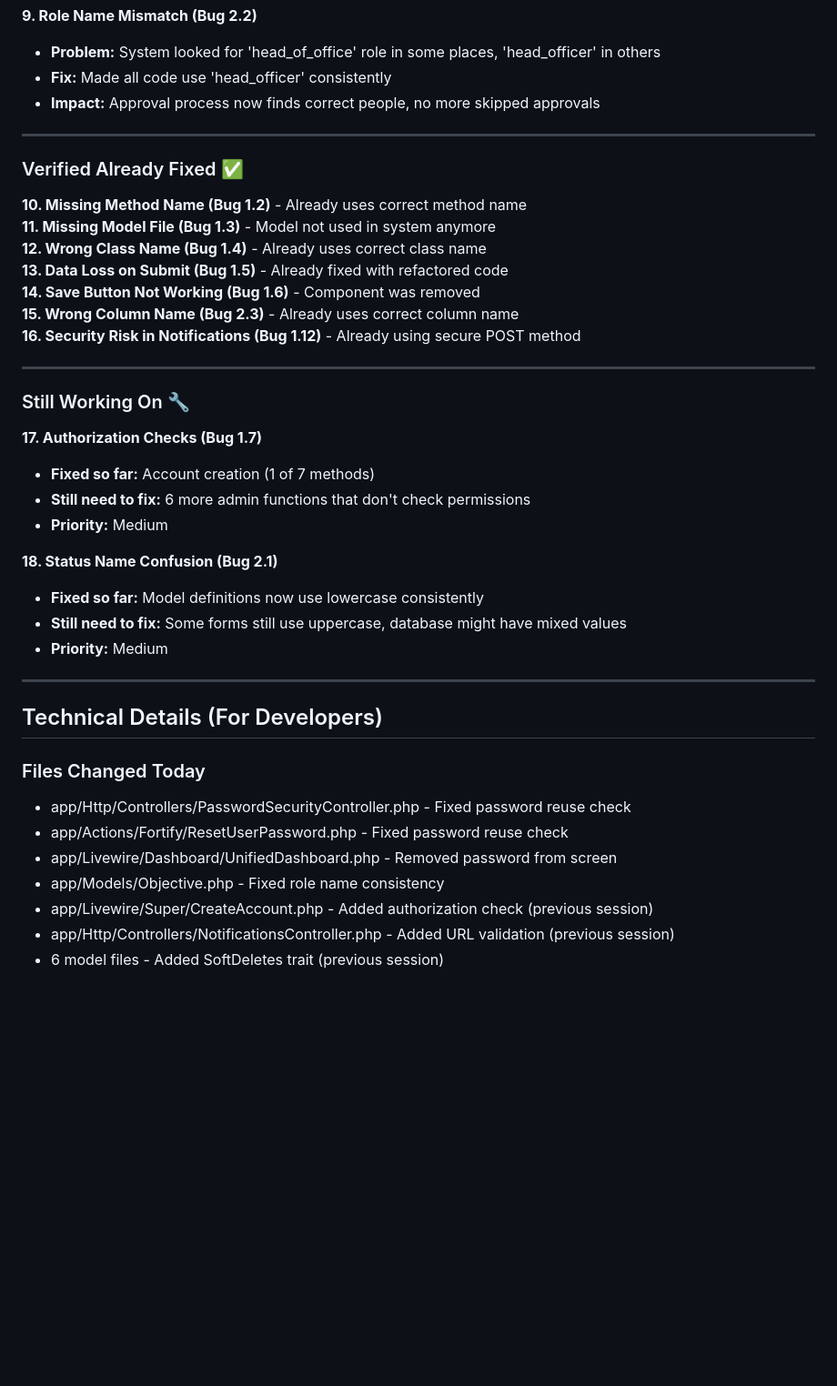
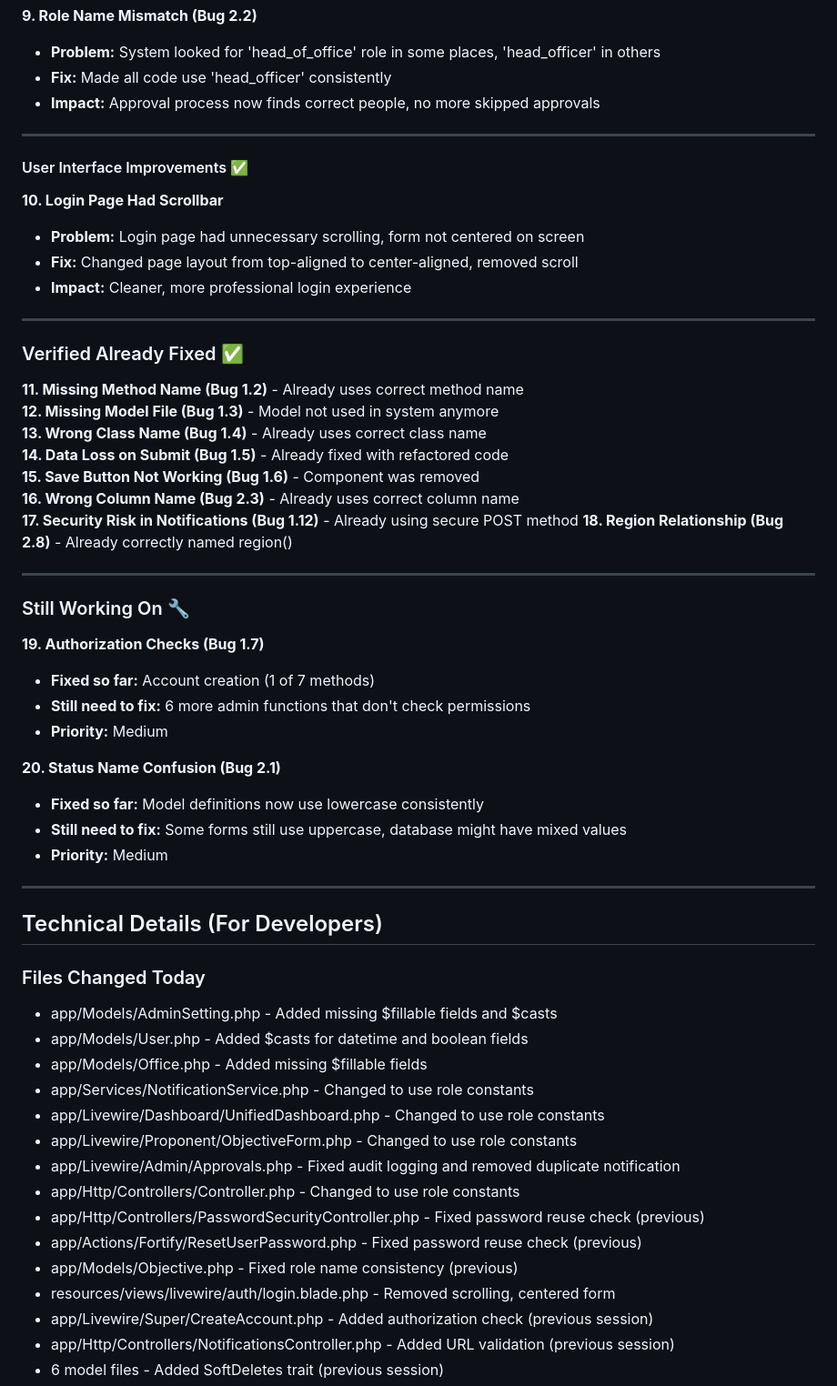
Before and after one commit to Yeh-onatan/DOST-Indicator-Management-System, a Markdown page: ACTIVITY_LOG.md, the part around one of its changes. Shown at 91% size. GitHub-like rendering; blank space fills up the shorter version.

```diff
--- a/ACTIVITY_LOG.md
+++ b/ACTIVITY_LOG.md
@@ -72,26 +95,36 @@
 
 ---
 
+#### User Interface Improvements ✅
+
+**10. Login Page Had Scrollbar**
+- **Problem:** Login page had unnecessary scrolling, form not centered on screen
+- **Fix:** Changed page layout from top-aligned to center-aligned, removed scroll
+- **Impact:** Cleaner, more professional login experience
+
+---
+
 ### Verified Already Fixed ✅
 
-**10. Missing Method Name (Bug 1.2)** - Already uses correct method name
-**11. Missing Model File (Bug 1.3)** - Model not used in system anymore
-**12. Wrong Class Name (Bug 1.4)** - Already uses correct class name
-**13. Data Loss on Submit (Bug 1.5)** - Already fixed with refactored code
-**14. Save Button Not Working (Bug 1.6)** - Component was removed
-**15. Wrong Column Name (Bug 2.3)** - Already uses correct column name
-**16. Security Risk in Notifications (Bug 1.12)** - Already using secure POST method
+**11. Missing Method Name (Bug 1.2)** - Already uses correct method name
+**12. Missing Model File (Bug 1.3)** - Model not used in system anymore
+**13. Wrong Class Name (Bug 1.4)** - Already uses correct class name
+**14. Data Loss on Submit (Bug 1.5)** - Already fixed with refactored code
+**15. Save Button Not Working (Bug 1.6)** - Component was removed
+**16. Wrong Column Name (Bug 2.3)** - Already uses correct column name
+**17. Security Risk in Notifications (Bug 1.12)** - Already using secure POST method
+**18. Region Relationship (Bug 2.8)** - Already correctly named region()
 
 ---
 
 ### Still Working On 🔧
 
-**17. Authorization Checks (Bug 1.7)**
+**19. Authorization Checks (Bug 1.7)**
 - **Fixed so far:** Account creation (1 of 7 methods)
 - **Still need to fix:** 6 more admin functions that don't check permissions
 - **Priority:** Medium
 
-**18. Status Name Confusion (Bug 2.1)**
+**20. Status Name Confusion (Bug 2.1)**
 - **Fixed so far:** Model definitions now use lowercase consistently
 - **Still need to fix:** Some forms still use uppercase, database might have mixed values
 - **Priority:** Medium
@@ -101,10 +134,18 @@
 ## Technical Details (For Developers)
 
 ### Files Changed Today
-- app/Http/Controllers/PasswordSecurityController.php - Fixed password reuse check
-- app/Actions/Fortify/ResetUserPassword.php - Fixed password reuse check
-- app/Livewire/Dashboard/UnifiedDashboard.php - Removed password from screen
-- app/Models/Objective.php - Fixed role name consistency
+- app/Models/AdminSetting.php - Added missing $fillable fields and $casts
+- app/Models/User.php - Added $casts for datetime and boolean fields
+- app/Models/Office.php - Added missing $fillable fields
+- app/Services/NotificationService.php - Changed to use role constants
+- app/Livewire/Dashboard/UnifiedDashboard.php - Changed to use role constants
+- app/Livewire/Proponent/ObjectiveForm.php - Changed to use role constants
+- app/Livewire/Admin/Approvals.php - Fixed audit logging and removed duplicate notification
+- app/Http/Controllers/Controller.php - Changed to use role constants
+- app/Http/Controllers/PasswordSecurityController.php - Fixed password reuse check (previous)
+- app/Actions/Fortify/ResetUserPassword.php - Fixed password reuse check (previous)
+- app/Models/Objective.php - Fixed role name consistency (previous)
+- resources/views/livewire/auth/login.blade.php - Removed scrolling, centered form
 - app/Livewire/Super/CreateAccount.php - Added authorization check (previous session)
 - app/Http/Controllers/NotificationsController.php - Added URL validation (previous session)
 - 6 model files - Added SoftDeletes trait (previous session)
```
Also changed, not shown: other parts of ACTIVITY_LOG.md (+34 -9 lines), TEMP-FILES/BUG-REPORT-MANALOTO.md (+45 -51 lines).
